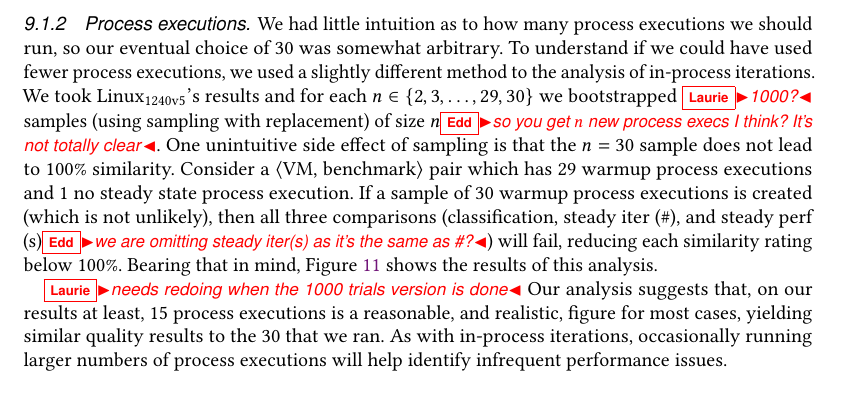
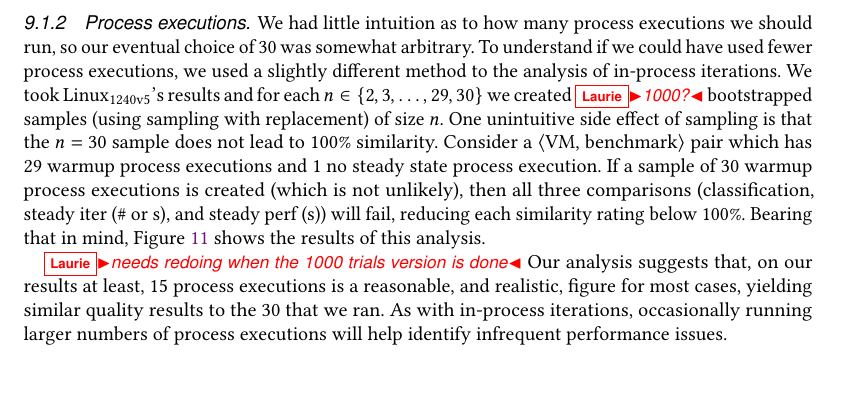
Before and after one commit to softdevteam/warmup_paper, a LaTeX paper (warmup.tex): part of page 25 of 39, cut so that both start at the same text. Compiled offline with pdfLaTeX.

Commit message:
Address comments.

```diff
--- a/warmup.tex
+++ b/warmup.tex
@@ -1825,12 +1825,12 @@ We had little intuition as to how many process executions we should run, so our
 eventual choice of \numpexecs was somewhat arbitrary. To understand if we could
 have used fewer process executions, we used a slightly different method
 to the analysis of in-process iterations. We took \bencherseven's results and
-for each $n \in \{2, 3, \ldots, 29, 30\}$ we bootstrapped \laurie{1000?}
-samples (using sampling with replacement) of size $n$\edd{so you get $n$ new process execs I think? It's not totally clear}.  One unintuitive side effect of sampling is that
+for each $n \in \{2, 3, \ldots, 29, 30\}$ we created \laurie{1000?} bootstrapped
+samples (using sampling with replacement) of size $n$.  One unintuitive side effect of sampling is that
 the $n=30$ sample does not lead to 100\% similarity. Consider a \vmbpair pair
 which has 29 warmup process executions and 1 no steady state process execution.
 If a sample of 30 warmup process executions is created (which is not unlikely), then all three
-comparisons (classification, steady iter (\#), and steady perf (s)\edd{we are omitting steady iter(s) as it's the same as \#?}) will fail,
+comparisons (classification, steady iter (\# or s), and steady perf (s)) will fail,
 reducing each similarity rating below 100\%. Bearing that in mind, Figure
 \ref{fig:pexecstruncated} shows the results of this analysis.
 
```
